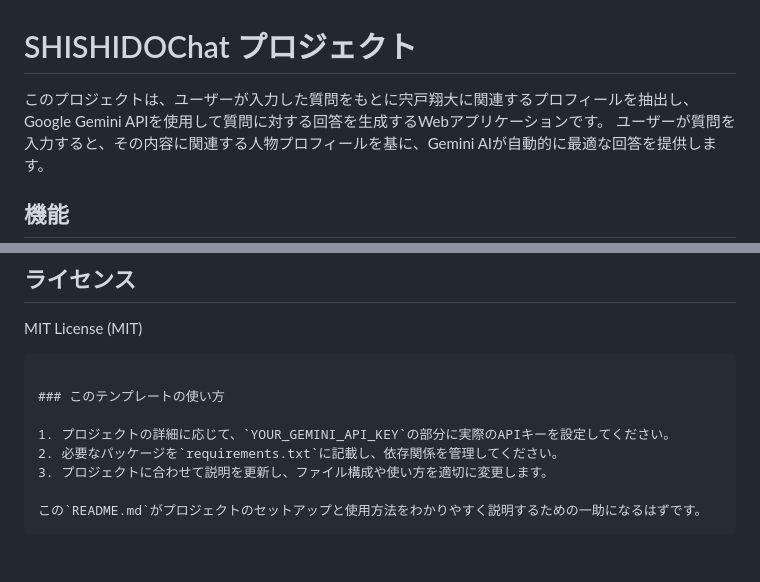
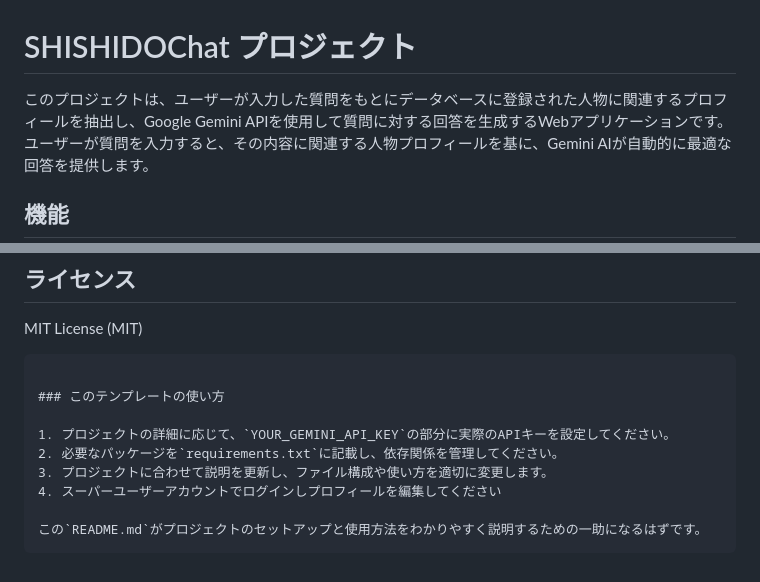
Before and after one commit to shishidoS/shishidoQ, a Markdown page: README.md, 2 parts joined by grey strips. GitHub-like rendering.

````diff
--- a/README.md
+++ b/README.md
@@ -1,7 +1,7 @@
 
 # SHISHIDOChat プロジェクト
 
-このプロジェクトは、ユーザーが入力した質問をもとに宍戸翔大に関連するプロフィールを抽出し、Google Gemini APIを使用して質問に対する回答を生成するWebアプリケーションです。
+このプロジェクトは、ユーザーが入力した質問をもとにデータベースに登録された人物に関連するプロフィールを抽出し、Google Gemini APIを使用して質問に対する回答を生成するWebアプリケーションです。
 ユーザーが質問を入力すると、その内容に関連する人物プロフィールを基に、Gemini AIが自動的に最適な回答を提供します。
 
 ## 機能
@@ -127,6 +127,7 @@ MIT License (MIT)
 1. プロジェクトの詳細に応じて、`YOUR_GEMINI_API_KEY`の部分に実際のAPIキーを設定してください。
 2. 必要なパッケージを`requirements.txt`に記載し、依存関係を管理してください。
 3. プロジェクトに合わせて説明を更新し、ファイル構成や使い方を適切に変更します。
+4. スーパーユーザーアカウントでログインしプロフィールを編集してください
 
 この`README.md`がプロジェクトのセットアップと使用方法をわかりやすく説明するための一助になるはずです。
 ```
````
